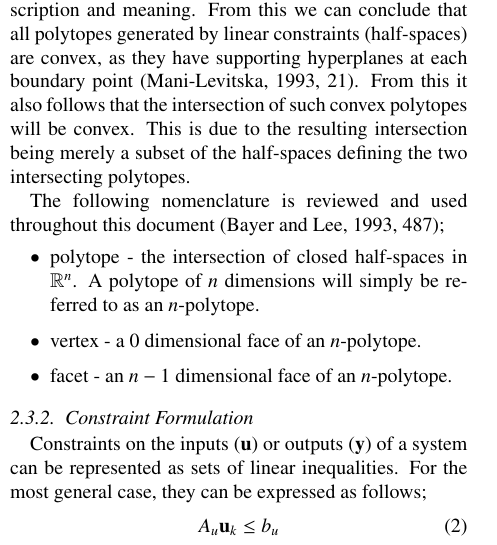
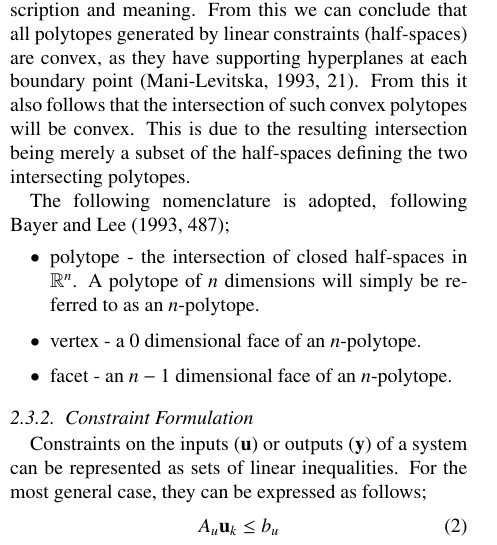
Before and after one commit to CR34M3/AHCampher-Article, a LaTeX paper (article.tex): part of one column of page 3 of 9, cut so that both start at the same text. Compiled offline with pdfLaTeX.

Commit message:
reworded

```diff
--- a/article.tex
+++ b/article.tex
@@ -160,7 +160,7 @@ From this we can conclude that all polytopes generated by linear constraints (ha
 From this it also follows that the intersection of such convex polytopes will be convex.
 This is due to the resulting intersection being merely a subset of the half-spaces defining the two intersecting polytopes.
 
-The following nomenclature is reviewed and used throughout this document \citep[487]{bayerlee};
+The following nomenclature is adopted, following \citet[487]{bayerlee};
 \begin{itemize}
 \item polytope - the intersection of closed half-spaces in $\mathbb{R}^n$.
 A polytope of $n$ dimensions will simply be referred to as an $n$-polytope.
```
